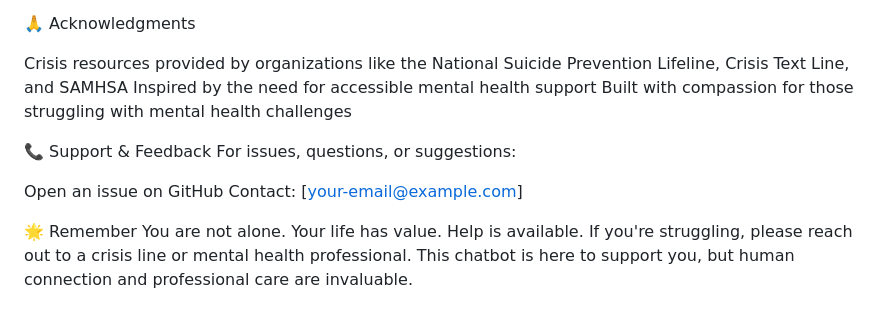
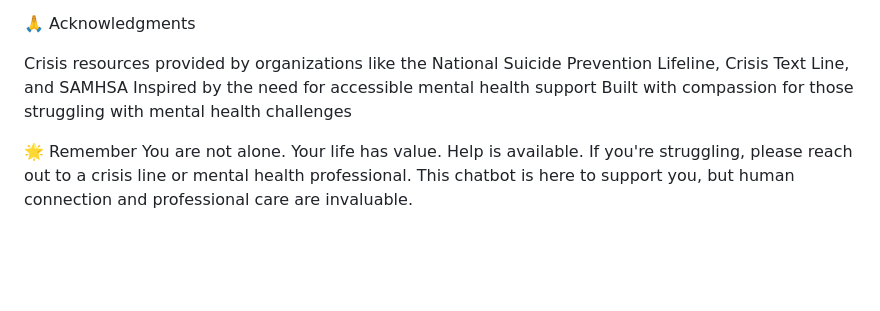
Before and after one commit to Nikhilkushwaha9899/Chatbot, a Markdown page: README.md, the part around the change. Drawn GitHub-style; blank space fills up the shorter version.

Commit message:
Readme file for Suicide Helpline Chatbot
Removed the support and feedback section from the README.

```diff
--- a/README.md
+++ b/README.md
@@ -108,13 +108,6 @@ Inspired by the need for accessible mental health support
 Built with compassion for those struggling with mental health challenges
 
 
-📞 Support & Feedback
-For issues, questions, or suggestions:
-
-Open an issue on GitHub
-Contact: [your-email@example.com]
-
-
 🌟 Remember
 You are not alone. Your life has value. Help is available.
 If you're struggling, please reach out to a crisis line or mental health professional. This chatbot is here to support you, but human connection and professional care are invaluable.
```
